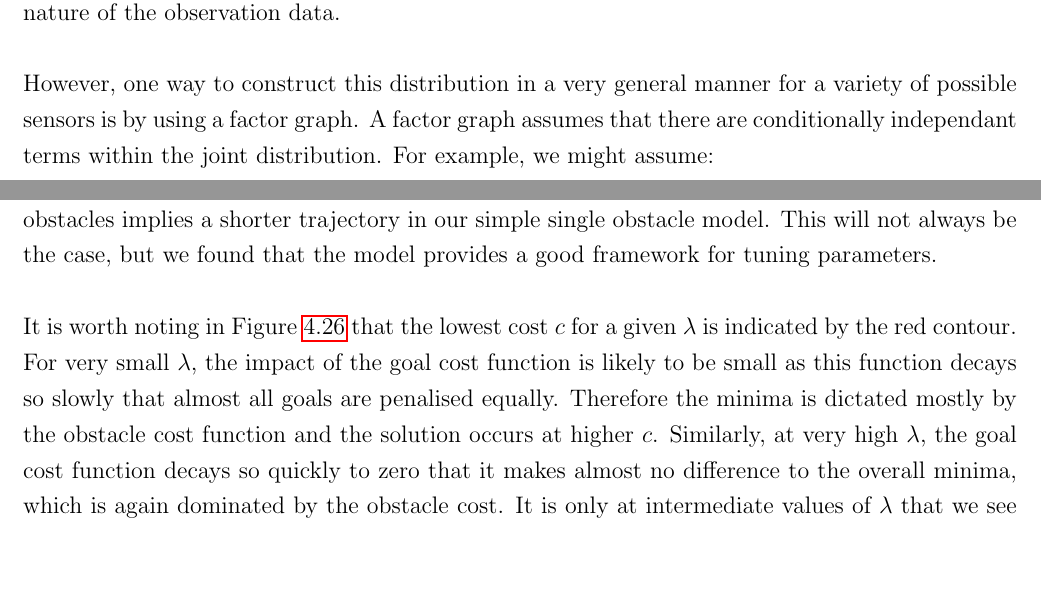
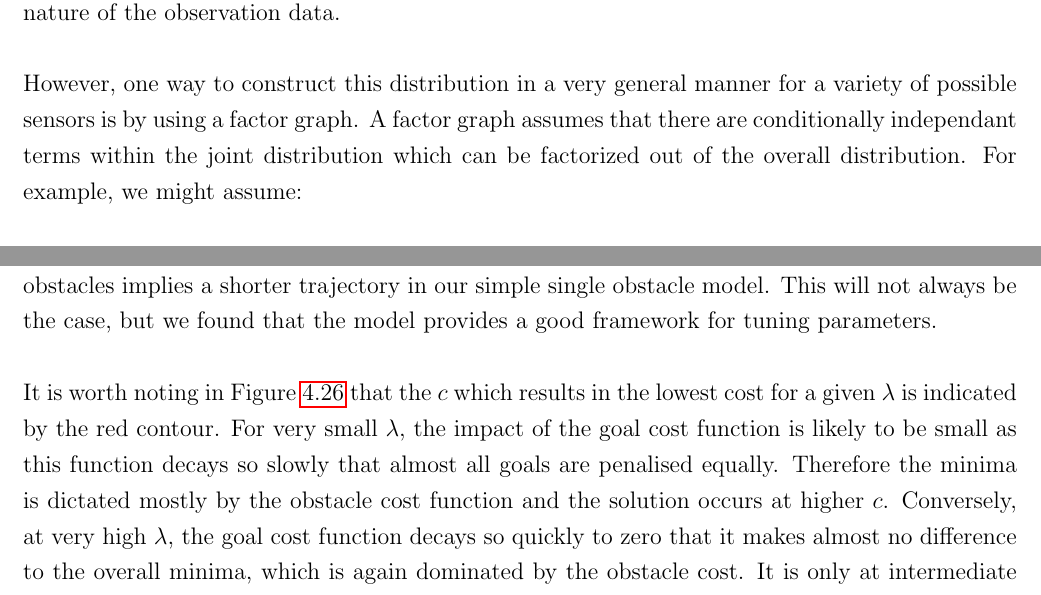
Before and after one commit to lachyd/final_report, a LaTeX thesis (capstone_report.tex, which reads implementation.tex, litreview.tex): two parts of pages 12 and 78 of 96 before the commit and two parts of pages 13 and 79 of 97 after it, joined at a grey line, cut so that both start at the same text, the shorter picture padded with empty space. Compiled offline with pdfLaTeX.

```diff
--- a/implementation.tex
+++ b/implementation.tex
@@ -857,7 +857,7 @@
 
 It should be noted that $d$ is a monotonically decreasing function of $c$, therefore larger distance from obstacles implies a shorter trajectory in our simple single obstacle model. This will not always be the case, but we found that the model provides a good framework for tuning parameters.\\
 
-It is worth noting in Figure \ref{fig:ocf_total_cost} that the lowest cost $c$ for a given $\lambda$ is indicated by the red contour. For very small $\lambda$, the impact of the goal cost function is likely to be small as this function decays so slowly that almost all goals are penalised equally. Therefore the minima is dictated mostly by the obstacle cost function and the solution occurs at higher $c$. Similarly, at very high $\lambda$, the goal cost function decays so quickly to zero that it makes almost no difference to the overall minima, which is again dominated by the obstacle cost. It is only at intermediate values of $\lambda$ that we see this function having any effect at all on the minima of the cost function, and solutions which `cut corners' and reduce $c$ start to be preferred. Note that $\lambda$ is plotted on a logarithmic scale.
+It is worth noting in Figure \ref{fig:ocf_total_cost} that the $c$ which results in the lowest cost for a given $\lambda$ is indicated by the red contour. For very small $\lambda$, the impact of the goal cost function is likely to be small as this function decays so slowly that almost all goals are penalised equally. Therefore the minima is dictated mostly by the obstacle cost function and the solution occurs at higher $c$. Conversely, at very high $\lambda$, the goal cost function decays so quickly to zero that it makes almost no difference to the overall minima, which is again dominated by the obstacle cost. It is only at intermediate values of $\lambda$ that we see this function having any effect at all on the minima of the cost function, and solutions which `cut corners' and reduce $c$ start to be preferred. Note that $\lambda$ is plotted on a logarithmic scale.
 
 \begin{figure}[H]
     \centering
--- a/litreview.tex
+++ b/litreview.tex
@@ -41,7 +41,7 @@
 
 Given this notation, the joint probability distribution of robot/map configurations given sensor observations up to time $T$ can be expressed as $p(r(0), r(1), ... , r(T), m | o(0), o(1), ... , o(T))$, which we will refer to as $p(R,M|O)$. We clearly want to find estimates $\hat{R}$ and $\hat{M}$ which satisfy $[\hat{R} \ \hat{M}] = \arg \max_{[R \  M]} p(R,M|O)$. The exact form which this distribution takes depends on the nature of the observation data.\\
 
-However, one way to construct this distribution in a very general manner for a variety of possible sensors is by using a factor graph. A factor graph assumes that there are conditionally independant terms within the joint distribution. For example, we might assume:
+However, one way to construct this distribution in a very general manner for a variety of possible sensors is by using a factor graph. A factor graph assumes that there are conditionally independant terms within the joint distribution which can be factorized out of the overall distribution. For example, we might assume:
 
 \[
   p(R,M|O)= p(r(0), r(1), ... , r(T), m | o(0), o(1), ... , o(T-1))p(r(T), m | o(T))
```
Also changed, not shown: capstone_report.tex (+1 -1 lines), coversheet.pdf (added), 1 other file.
